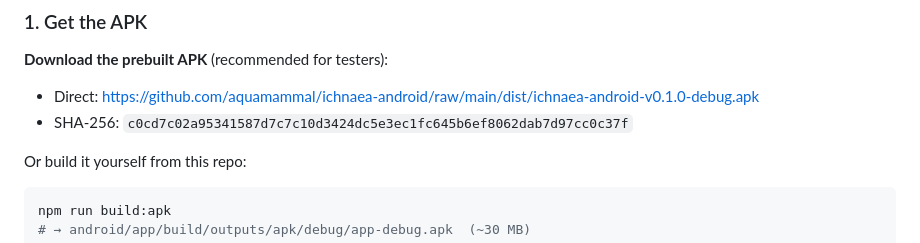
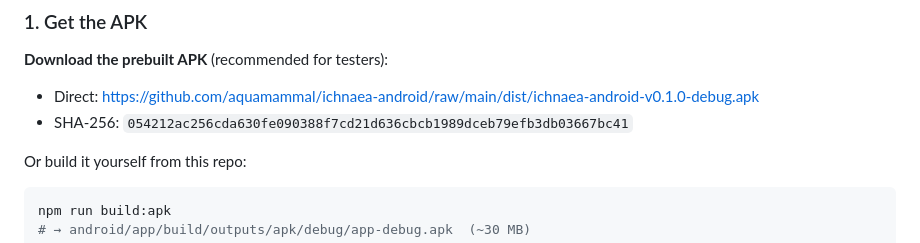
Before and after one commit to aquamammal/ichnaea-android, a Markdown page: README.md, the part around the change. Drawn GitHub-style.

Commit message:
Publish updated APK (teardrop NaN fix) + SHA

```diff
--- a/README.md
+++ b/README.md
@@ -92,7 +92,7 @@ The APK is a self-signed **debug** build — Android treats it as an "unknown ap
 **Download the prebuilt APK** (recommended for testers):
 
 - Direct: https://github.com/aquamammal/ichnaea-android/raw/main/dist/ichnaea-android-v0.1.0-debug.apk
-- SHA-256: `c0cd7c02a95341587d7c7c10d3424dc5e3ec1fc645b6ef8062dab7d97cc0c37f`
+- SHA-256: `054212ac256cda630fe090388f7cd21d636cbcb1989dceb79efb3db03667bc41`
 
 Or build it yourself from this repo:
 
```
